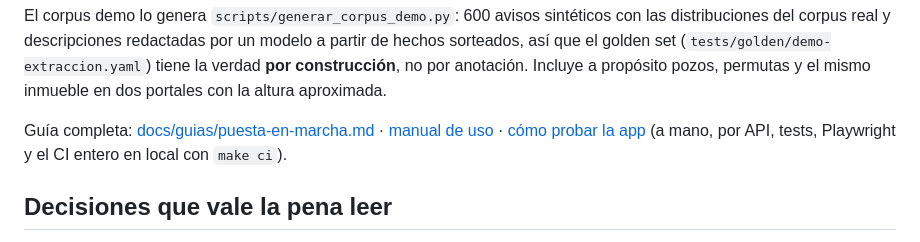
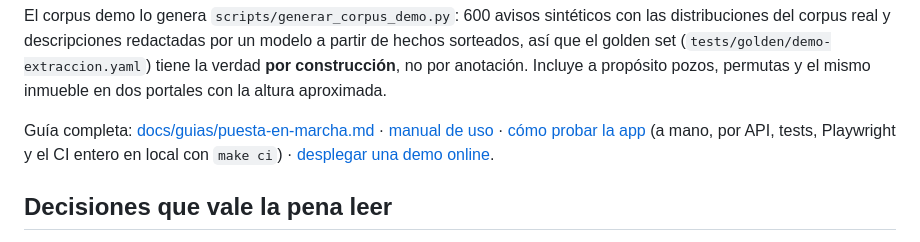
Before and after one commit to ricardobing/tasador-rag, a Markdown page: README.md, the part around the change. Rendered like a GitHub page.

Commit message:
Guía: desplegar una demo online (VPS nuevo vs VPS compartido vs Railway, con tamaños medidos y paso a paso)
Co-Authored-By: Claude Fable 5.1 <noreply@anthropic.com>

```diff
--- a/README.md
+++ b/README.md
@@ -107,7 +107,8 @@ mismo inmueble en dos portales con la altura aproximada.
 
 Guía completa: [docs/guias/puesta-en-marcha.md](docs/guias/puesta-en-marcha.md) ·
 [manual de uso](docs/guias/manual.md) · [cómo probar la app](docs/guias/probar-la-app.md)
-(a mano, por API, tests, Playwright y el CI entero en local con `make ci`).
+(a mano, por API, tests, Playwright y el CI entero en local con `make ci`) ·
+[desplegar una demo online](docs/guias/despliegue-demo.md).
 
 ## Decisiones que vale la pena leer
 
```
Also changed, not shown: docs/guias/despliegue-demo.md (added, +108 -0 lines).
